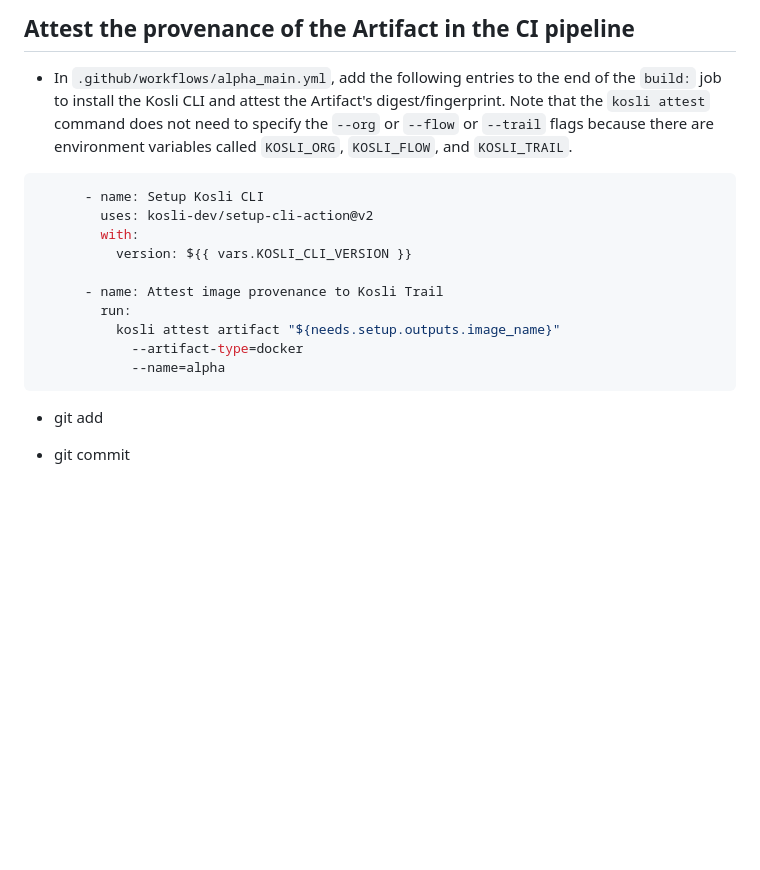
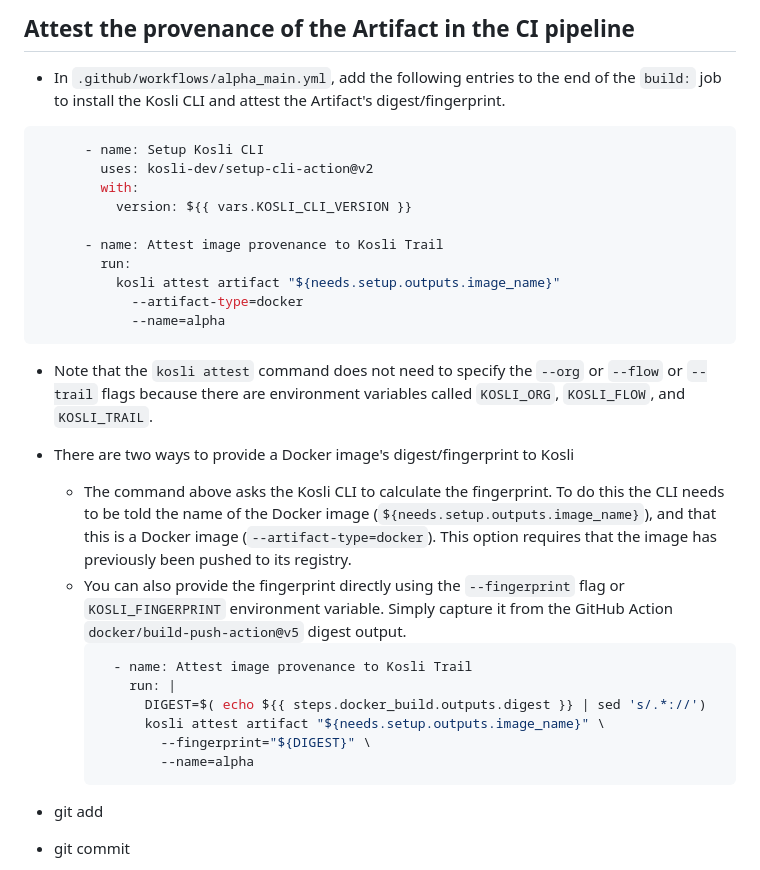
Before and after one commit to tooky/kosli-playground, a Markdown page: README.md, the part around the change. GitHub-like rendering; blank space fills up the shorter version.

Commit message:
Update readme with info on second way to get fingerprint

````diff
--- a/README.md
+++ b/README.md
@@ -183,10 +183,7 @@ to install the Kosli CLI and create the Flow and Trail.
 ## Attest the provenance of the Artifact in the CI pipeline
 
 - In `.github/workflows/alpha_main.yml`, add the following entries to the end of the `build:` job
-to install the Kosli CLI and attest the Artifact's digest/fingerprint. Note that the `kosli attest`
-command does not need to specify the `--org` or `--flow` or `--trail` flags because there are environment
-variables called `KOSLI_ORG`, `KOSLI_FLOW`, and `KOSLI_TRAIL`.
-
+to install the Kosli CLI and attest the Artifact's digest/fingerprint.
 ```yml
       - name: Setup Kosli CLI
         uses: kosli-dev/setup-cli-action@v2
@@ -199,6 +196,22 @@ variables called `KOSLI_ORG`, `KOSLI_FLOW`, and `KOSLI_TRAIL`.
             --artifact-type=docker
             --name=alpha
 ```
+- Note that the `kosli attest` command does not need to specify the `--org` or `--flow` or `--trail` flags because there are
+environment variables called `KOSLI_ORG`, `KOSLI_FLOW`, and `KOSLI_TRAIL`.
+- There are two ways to provide a Docker image's digest/fingerprint to Kosli
+  - The command above asks the Kosli CLI to calculate the fingerprint. To do this the CLI needs to be told
+     the name of the Docker image (`${needs.setup.outputs.image_name}`), and that this is a Docker image
+     (`--artifact-type=docker`). This option requires that the image has previously been pushed to its registry.
+  - You can also provide the fingerprint directly using the `--fingerprint` flag or `KOSLI_FINGERPRINT` environment
+    variable. Simply capture it from the GitHub Action `docker/build-push-action@v5` digest output.
+    ```yml
+      - name: Attest image provenance to Kosli Trail
+        run: |
+          DIGEST=$( echo ${{ steps.docker_build.outputs.digest }} | sed 's/.*://')
+          kosli attest artifact "${needs.setup.outputs.image_name}" \
+            --fingerprint="${DIGEST}" \
+            --name=alpha
+    ```
 
 - git add
 - git commit
````
